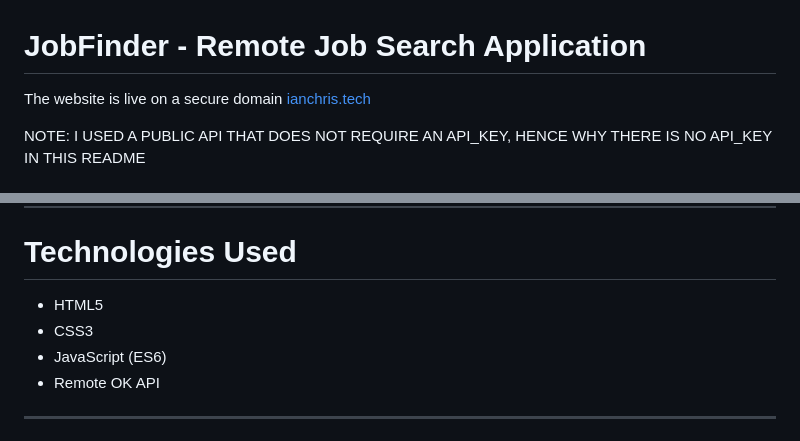
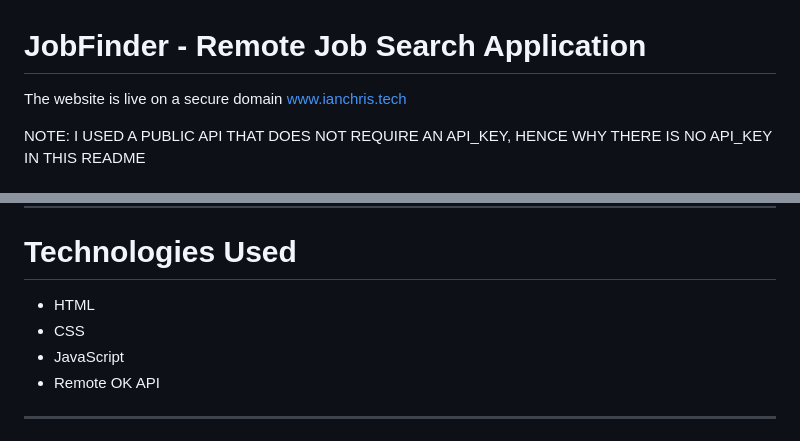
Before and after one commit to xinz-ctr/Playing-Around-with-APIs, a Markdown page: README.md, 2 parts joined by grey strips. Drawn GitHub-style.

Commit message:
adjusting the README

```diff
--- a/README.md
+++ b/README.md
@@ -1,6 +1,6 @@
 # JobFinder - Remote Job Search Application
 
-The website is live on a secure domain [ianchris.tech](https://www.ianchris.tech/)
+The website is live on a secure domain [www.ianchris.tech](https://www.ianchris.tech/)
 
 NOTE: I USED A PUBLIC API THAT DOES NOT REQUIRE AN API_KEY, HENCE WHY THERE IS NO API_KEY IN THIS README
 
@@ -32,9 +32,9 @@ The project was built using HTML, CSS and JavaScript without any frontend framew
 
 # Technologies Used
 
-- HTML5
-- CSS3
-- JavaScript (ES6)
+- HTML
+- CSS
+- JavaScript
 - Remote OK API
 
 ---
```
